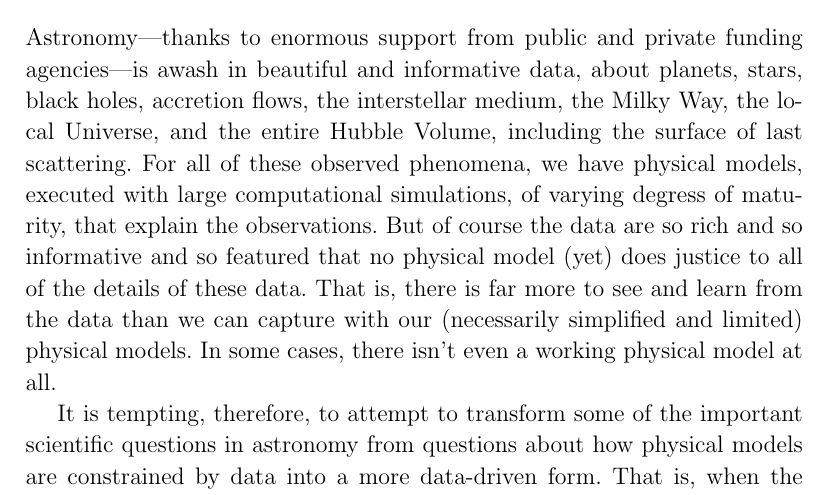
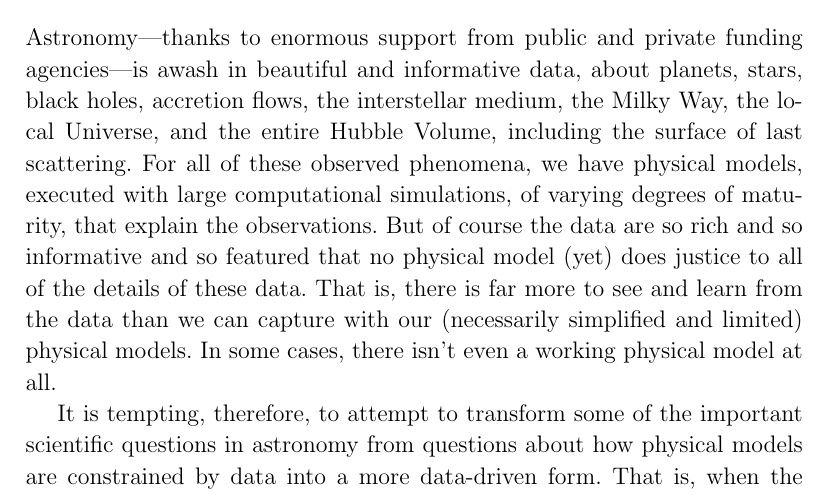
Before and after one commit to davidwhogg/ML4A, a LaTeX document (tex/ml4a.tex): part of page 2 of 8, cut so that both start at the same text. Compiled offline with pdfLaTeX.

Commit message:
Fix typo?

```diff
--- a/tex/ml4a.tex
+++ b/tex/ml4a.tex
@@ -84,7 +84,7 @@ black holes, accretion flows,
 the interstellar medium, the Milky Way, the local Universe, and the entire
 Hubble Volume, including the surface of last scattering.
 For all of these observed phenomena, we have physical models, executed
-with large computational simulations, of varying degress of maturity,
+with large computational simulations, of varying degrees of maturity,
 that explain the observations.
 But of course the data are so rich and so informative and so featured
 that no physical model (yet) does justice to all of the details of these
```
